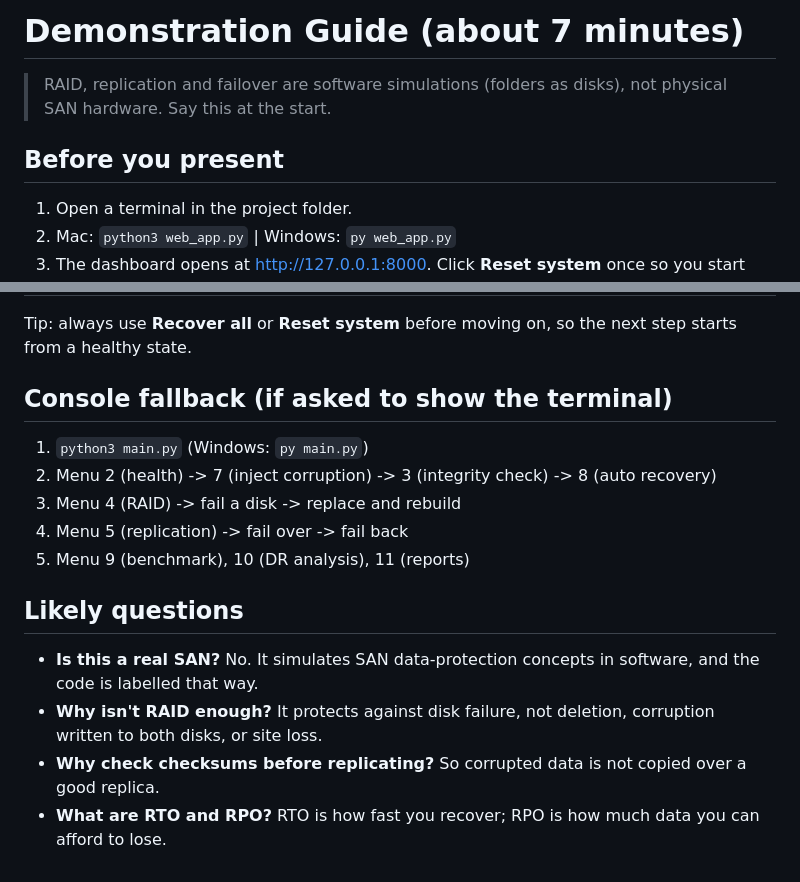
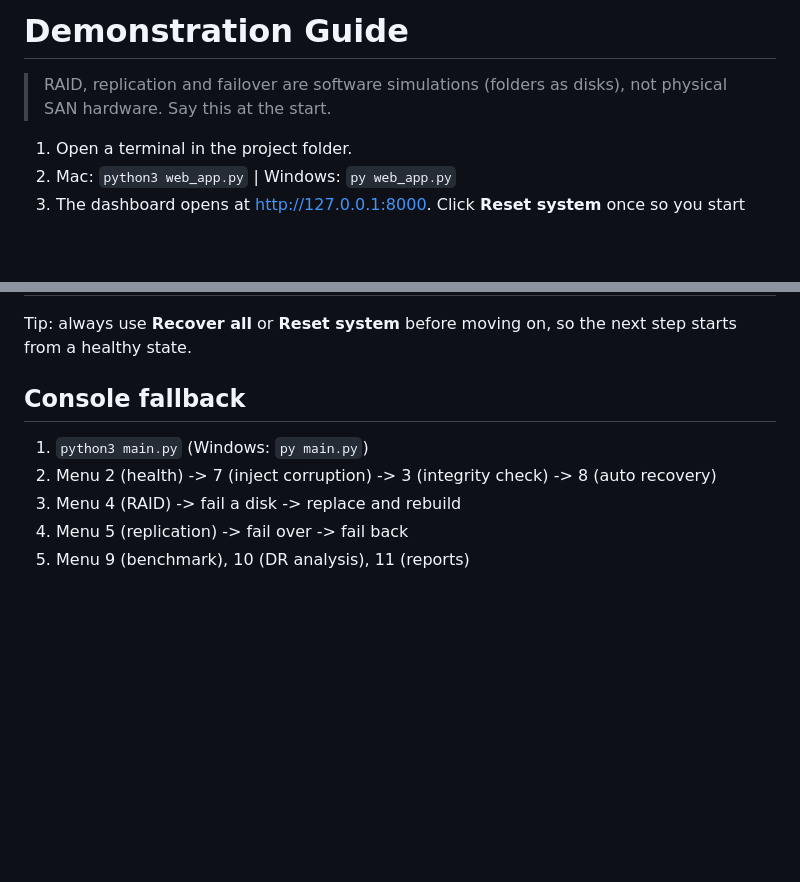
Before and after one commit to sowjanya-m025/Storage-Reliability-Integrity-and-Disaster-Recovery-Simulator, a Markdown page: DEMO.md, 2 parts joined by grey strips. Rendered like a GitHub page; blank space fills up the shorter version.

Commit message:
Refine demonstration guide for clarity and conciseness
Removed unnecessary details and clarified sections for better readability.

```diff
--- a/DEMO.md
+++ b/DEMO.md
@@ -1,8 +1,7 @@
-# Demonstration Guide (about 7 minutes)
+# Demonstration Guide
 
 > RAID, replication and failover are software simulations (folders as disks), not physical SAN hardware. Say this at the start.
 
-## Before you present
 1. Open a terminal in the project folder.
 2. Mac: `python3 web_app.py`   |   Windows: `py web_app.py`
 3. The dashboard opens at http://127.0.0.1:8000. Click **Reset system** once so you start from a clean state.
@@ -31,15 +30,9 @@
 
 Tip: always use **Recover all** or **Reset system** before moving on, so the next step starts from a healthy state.
 
-## Console fallback (if asked to show the terminal)
+## Console fallback
 1. `python3 main.py` (Windows: `py main.py`)
 2. Menu 2 (health) -> 7 (inject corruption) -> 3 (integrity check) -> 8 (auto recovery)
 3. Menu 4 (RAID) -> fail a disk -> replace and rebuild
 4. Menu 5 (replication) -> fail over -> fail back
 5. Menu 9 (benchmark), 10 (DR analysis), 11 (reports)
-
-## Likely questions
-- **Is this a real SAN?** No. It simulates SAN data-protection concepts in software, and the code is labelled that way.
-- **Why isn't RAID enough?** It protects against disk failure, not deletion, corruption written to both disks, or site loss.
-- **Why check checksums before replicating?** So corrupted data is not copied over a good replica.
-- **What are RTO and RPO?** RTO is how fast you recover; RPO is how much data you can afford to lose.
```
